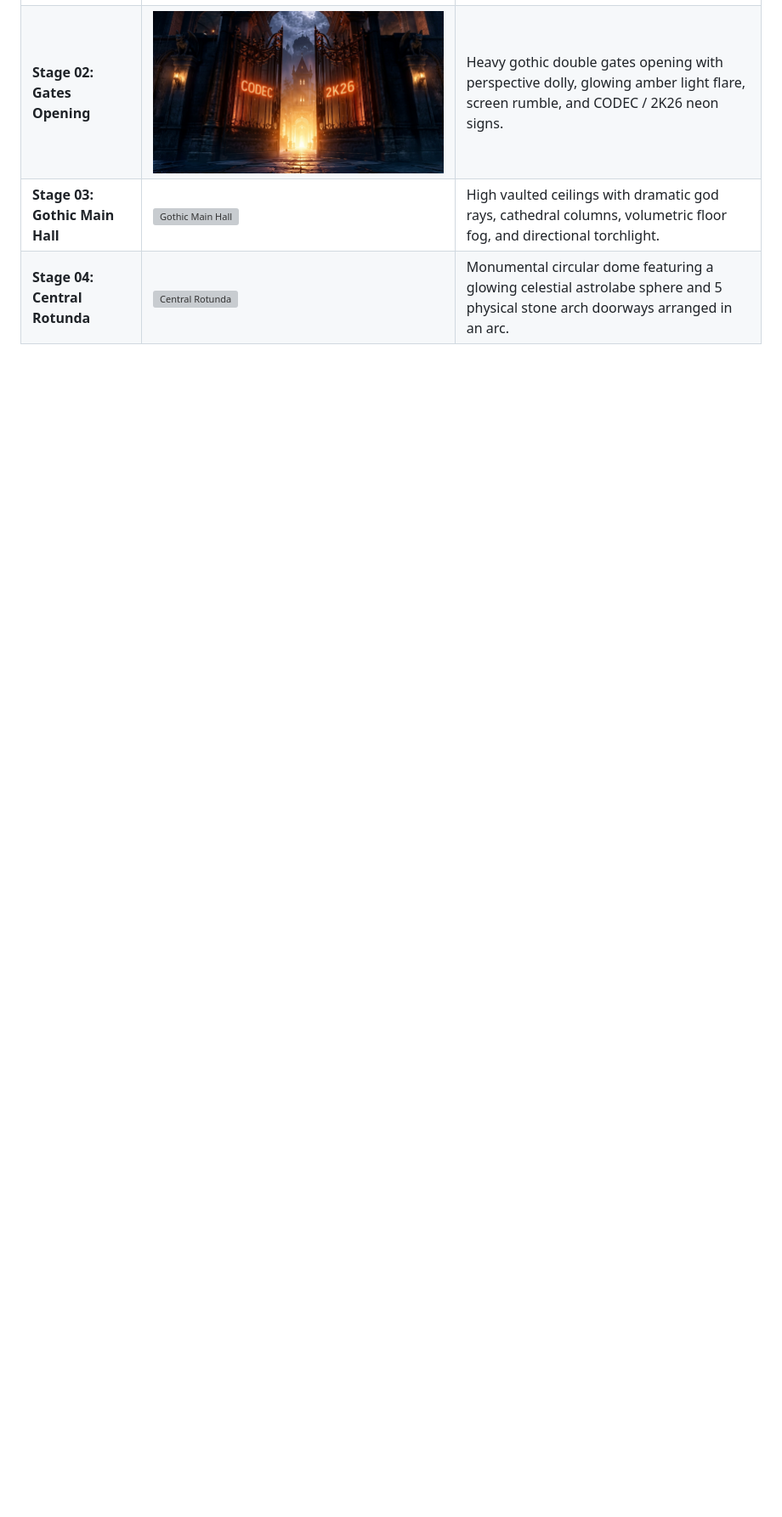
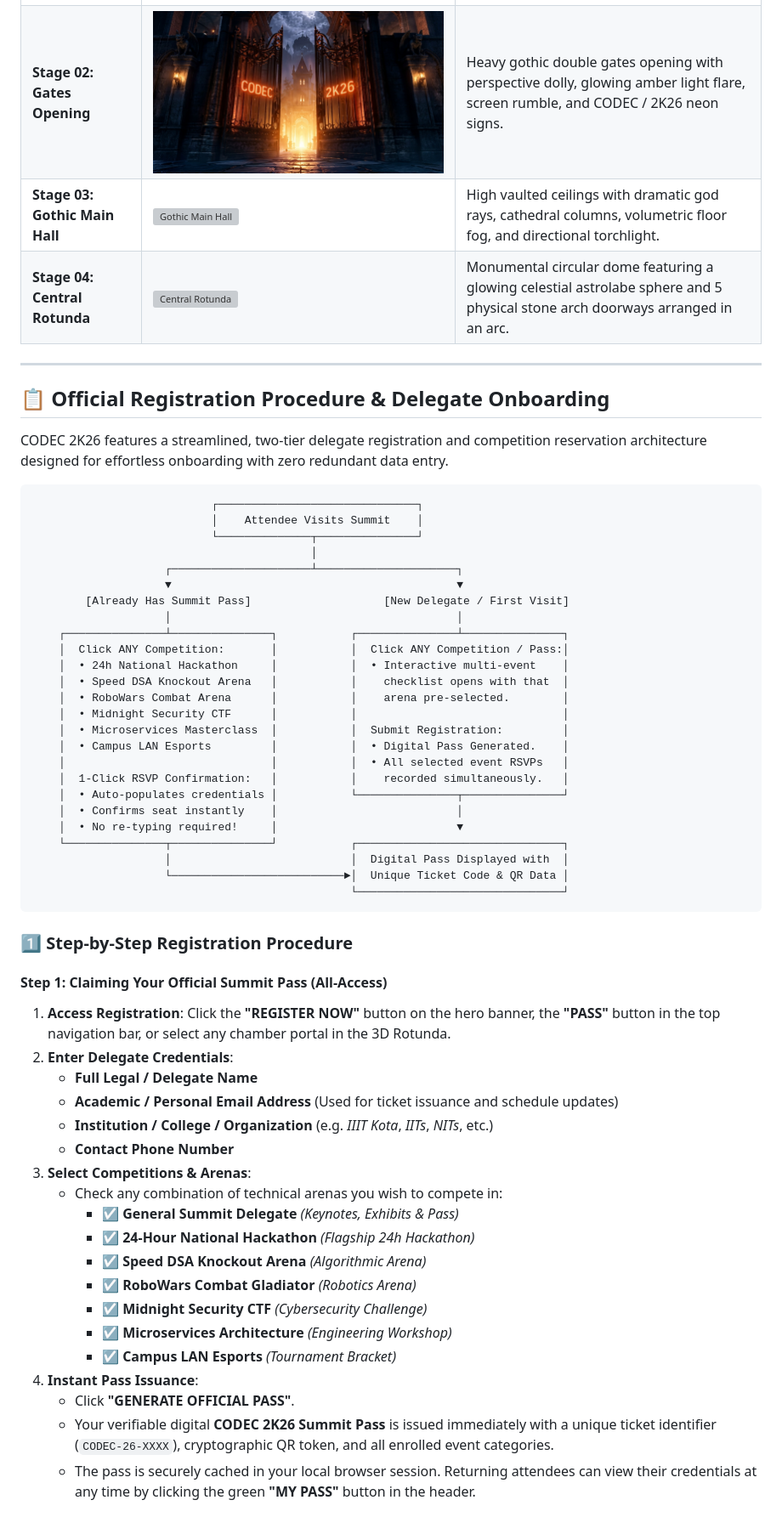
Before and after one commit to AyushSrivastava1818/codec-2k26, a Markdown page: README.md, the part around one of its changes. Shown at 85% size. Rendered like a GitHub page; blank space fills up the shorter version; grey boxes are pictures that could not be loaded.

````diff
--- a/README.md
+++ b/README.md
@@ -49,3 +56,60 @@ This web platform delivers an immersive, photorealistic Gothic Cyber-Mansion exp
 | **Stage 03: Gothic Main Hall** | ![Gothic Main Hall](docs/images/04_stage_main_hall.jpg) | High vaulted ceilings with dramatic god rays, cathedral columns, volumetric floor fog, and directional torchlight. |
 | **Stage 04: Central Rotunda** | ![Central Rotunda](docs/images/05_stage_rotunda.jpg) | Monumental circular dome featuring a glowing celestial astrolabe sphere and 5 physical stone arch doorways arranged in an arc. |
 
+---
+
+## 📋 Official Registration Procedure & Delegate Onboarding
+
+CODEC 2K26 features a streamlined, two-tier delegate registration and competition reservation architecture designed for effortless onboarding with zero redundant data entry.
+
+```
+                           ┌──────────────────────────────┐
+                           │    Attendee Visits Summit    │
+                           └──────────────┬───────────────┘
+                                          │
+                    ┌─────────────────────┴─────────────────────┐
+                    ▼                                           ▼
+        [Already Has Summit Pass]                    [New Delegate / First Visit]
+                    │                                           │
+    ┌───────────────┴───────────────┐           ┌───────────────┴───────────────┐
+    │  Click ANY Competition:       │           │  Click ANY Competition / Pass:│
+    │  • 24h National Hackathon     │           │  • Interactive multi-event    │
+    │  • Speed DSA Knockout Arena   │           │    checklist opens with that  │
+    │  • RoboWars Combat Arena      │           │    arena pre-selected.        │
+    │  • Midnight Security CTF      │           │                               │
+    │  • Microservices Masterclass  │           │  Submit Registration:         │
+    │  • Campus LAN Esports         │           │  • Digital Pass Generated.    │
+    │                               │           │  • All selected event RSVPs   │
+    │  1-Click RSVP Confirmation:   │           │    recorded simultaneously.   │
+    │  • Auto-populates credentials │           └───────────────┬───────────────┘
+    │  • Confirms seat instantly    │                           │
+    │  • No re-typing required!     │                           ▼
+    └───────────────┬───────────────┘           ┌───────────────────────────────┐
+                    │                           │  Digital Pass Displayed with  │
+                    └──────────────────────────►│  Unique Ticket Code & QR Data │
+                                                └───────────────────────────────┘
+```
+
+### 1️⃣ Step-by-Step Registration Procedure
+
+#### Step 1: Claiming Your Official Summit Pass (All-Access)
+1. **Access Registration**: Click the **"REGISTER NOW"** button on the hero banner, the **"PASS"** button in the top navigation bar, or select any chamber portal in the 3D Rotunda.
+2. **Enter Delegate Credentials**:
+   - **Full Legal / Delegate Name**
+   - **Academic / Personal Email Address** (Used for ticket issuance and schedule updates)
+   - **Institution / College / Organization** (e.g. *IIIT Kota*, *IITs*, *NITs*, etc.)
+   - **Contact Phone Number**
+3. **Select Competitions & Arenas**:
+   - Check any combination of technical arenas you wish to compete in:
+     - ☑ **General Summit Delegate** *(Keynotes, Exhibits & Pass)*
+     - ☑ **24-Hour National Hackathon** *(Flagship 24h Hackathon)*
+     - ☑ **Speed DSA Knockout Arena** *(Algorithmic Arena)*
+     - ☑ **RoboWars Combat Gladiator** *(Robotics Arena)*
+     - ☑ **Midnight Security CTF** *(Cybersecurity Challenge)*
+     - ☑ **Microservices Architecture** *(Engineering Workshop)*
+     - ☑ **Campus LAN Esports** *(Tournament Bracket)*
+4. **Instant Pass Issuance**:
+   - Click **"GENERATE OFFICIAL PASS"**.
+   - Your verifiable digital **CODEC 2K26 Summit Pass** is issued immediately with a unique ticket identifier (`CODEC-26-XXXX`), cryptographic QR token, and all enrolled event categories.
+   - The pass is securely cached in your local browser session. Returning attendees can view their credentials at any time by clicking the green **"MY PASS"** button in the header.
+
````
Also changed, not shown: other parts of README.md (+90 -132 lines).
